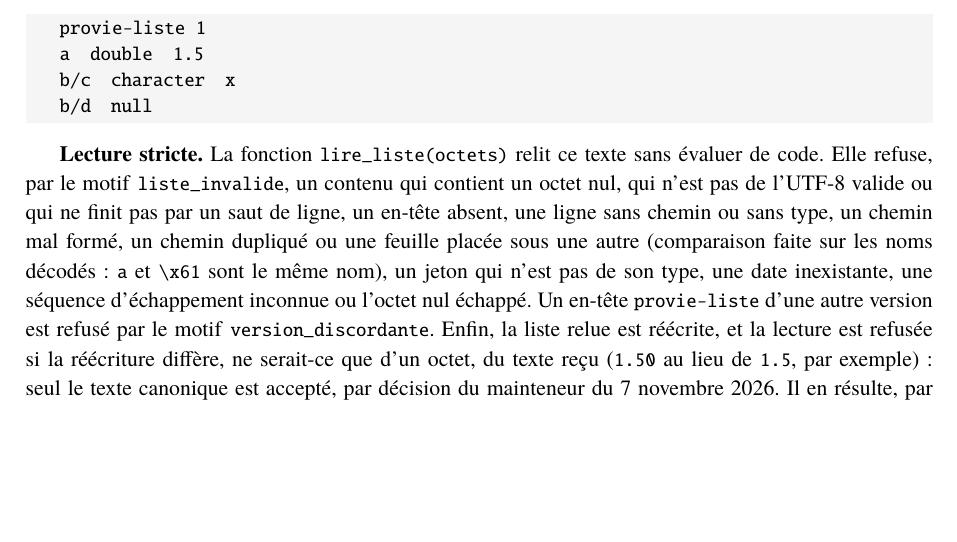
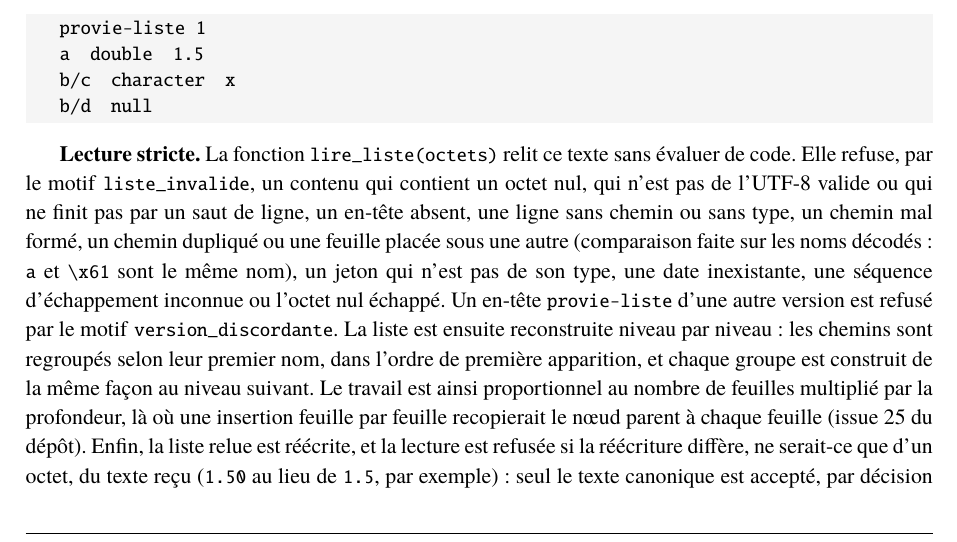
Before and after one commit to Gerard-Garey/outil_prov_vie, a LaTeX document (docs/latex/doc_outil_prov_vie.tex): part of page 14 of 33, cut so that both start at the same text, the shorter picture padded with empty space. Compiled offline with pdfLaTeX; a LaTeX package or settings file that is missing is left out.

Commit message:
docs: lecture d'une liste reconstruite niveau par niveau, travail proportionnel aux feuilles et à la profondeur (#25)
Passage unique de docwriter (règle 9). Section « Format provie-liste 1 »,
lecture stricte.

Co-Authored-By: Claude Opus 5.5 <noreply@anthropic.com>
Claude-Session: https://claude.ai/code/session_01TA5STMsTBXCkdnqMEkyUuR

```diff
--- a/docs/latex/doc_outil_prov_vie.tex
+++ b/docs/latex/doc_outil_prov_vie.tex
@@ -1147,7 +1147,12 @@ une autre (comparaison faite sur les noms décodés~: \code{a} et
 \code{\textbackslash x61} sont le même nom), un jeton qui n'est pas de son type, une date inexistante, une
 séquence d'échappement inconnue ou l'octet nul échappé. Un en-tête
 \code{provie-liste} d'une autre version est refusé par le motif
-\code{version\_discordante}. Enfin, la liste relue est réécrite, et la
+\code{version\_discordante}. La liste est ensuite reconstruite niveau par
+niveau~: les chemins sont regroupés selon leur premier nom, dans l'ordre de
+première apparition, et chaque groupe est construit de la même façon au
+niveau suivant. Le travail est ainsi proportionnel au nombre de feuilles
+multiplié par la profondeur, là où une insertion feuille par feuille
+recopierait le nœud parent à chaque feuille (issue~25 du dépôt). Enfin, la liste relue est réécrite, et la
 lecture est refusée si la réécriture diffère, ne serait-ce que d'un octet,
 du texte reçu (\code{1.50} au lieu de \code{1.5}, par exemple)~: seul le
 texte canonique est accepté, par décision du mainteneur du
```
